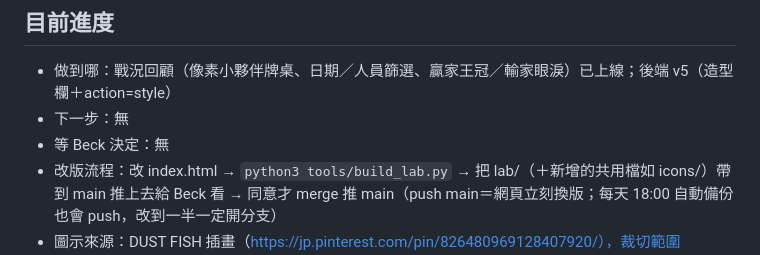
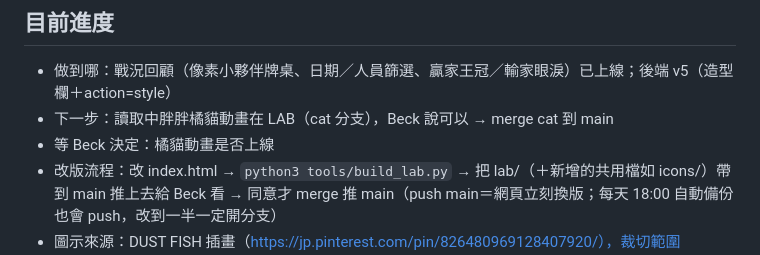
Before and after one commit to backepts/mahjong-ladder, a Markdown page: README.md, the part around the change. GitHub-like rendering.

Commit message:
README 進度：橘貓動畫在 LAB
Co-Authored-By: Claude Opus 5.5 <noreply@anthropic.com>

```diff
--- a/README.md
+++ b/README.md
@@ -51,8 +51,8 @@ GAS Web App（Beck 個人 Gmail becktsai0708，任何人可呼叫）
 ## 目前進度
 
 - 做到哪：戰況回顧（像素小夥伴牌桌、日期／人員篩選、贏家王冠／輸家眼淚）已上線；後端 v5（造型欄＋action=style）
-- 下一步：無
-- 等 Beck 決定：無
+- 下一步：讀取中胖胖橘貓動畫在 LAB（cat 分支），Beck 說可以 → merge cat 到 main
+- 等 Beck 決定：橘貓動畫是否上線
 - 改版流程：改 index.html → `python3 tools/build_lab.py` → 把 lab/（＋新增的共用檔如 icons/）帶到 main 推上去給 Beck 看 → 同意才 merge 推 main（push main＝網頁立刻換版；每天 18:00 自動備份也會 push，改到一半一定開分支）
 - 圖示來源：DUST FISH 插畫（https://jp.pinterest.com/pin/826480969128407920/），裁切範圍 (130,120)-(630,620)；Beck 決定群組自用、網頁底部標註作者
 - 之後再做：「誰跟誰同組時的勝率」分析
```
